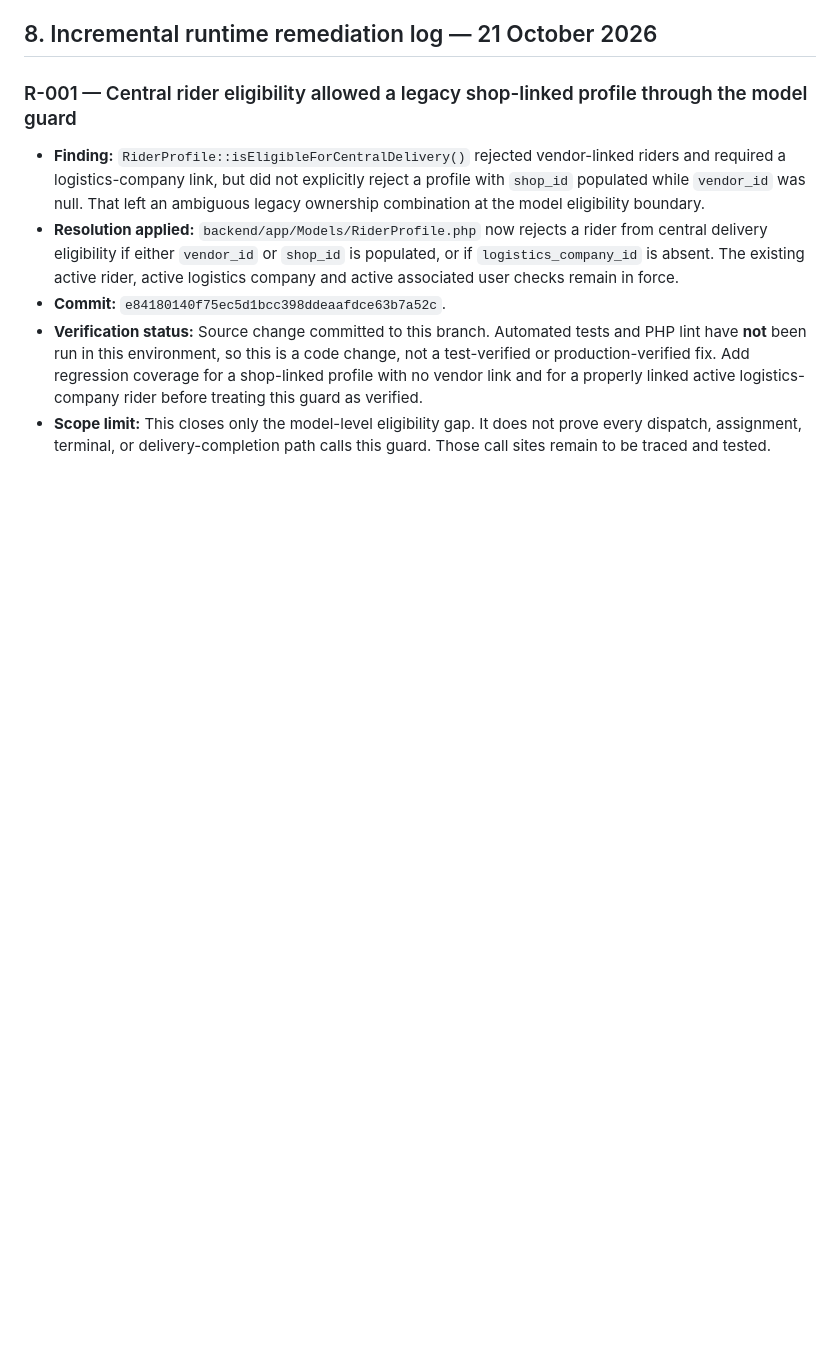
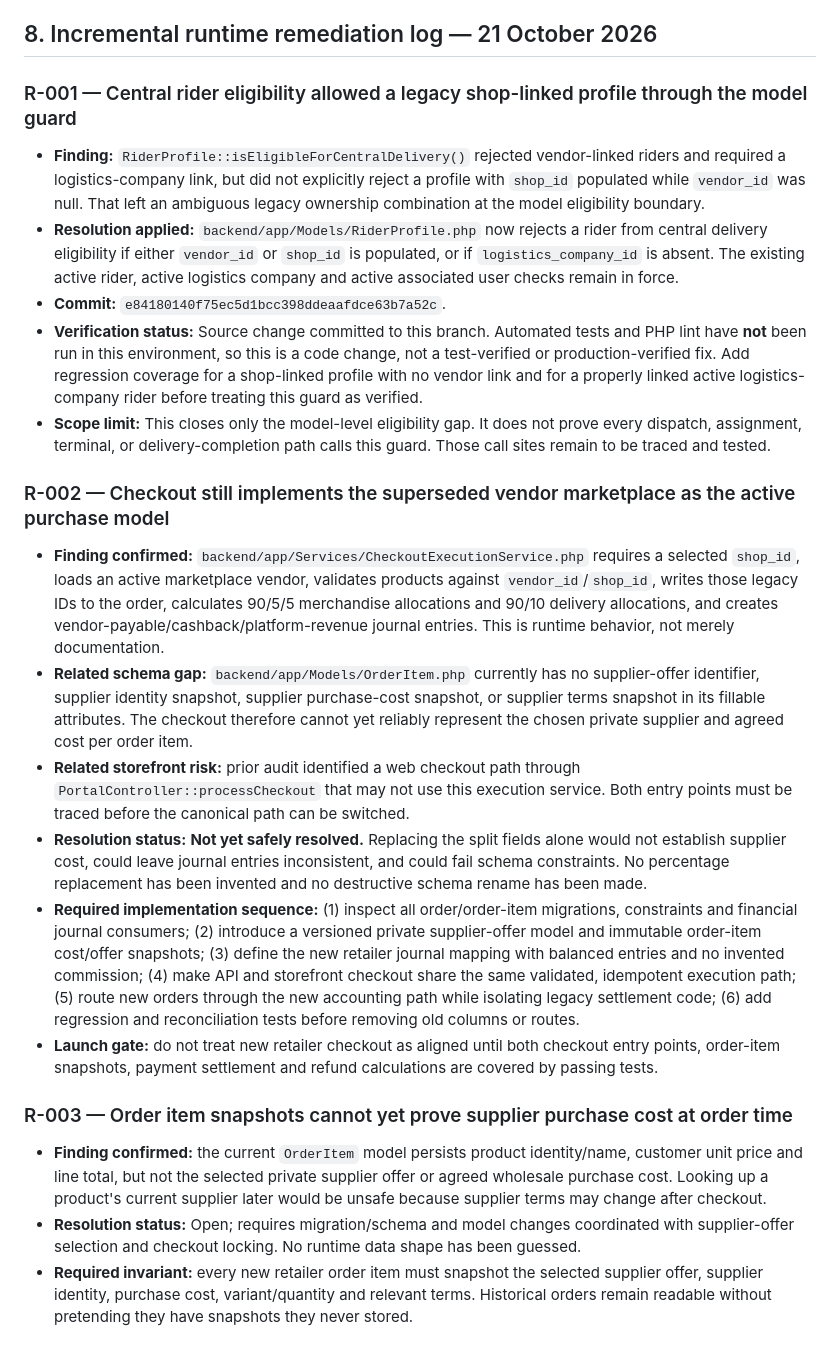
Before and after one commit to hotvictorious-rgb/newVmarket, a Markdown page: VICTORIOUS_MARKET_CROSS_DOCUMENT_ALIGNMENT_AUDIT_2026-10-20.md, the part around the change. Drawn GitHub-style; blank space fills up the shorter version.

Commit message:
Record checkout and supplier-cost schema blockers in alignment audit

```diff
--- a/VICTORIOUS_MARKET_CROSS_DOCUMENT_ALIGNMENT_AUDIT_2026-10-20.md
+++ b/VICTORIOUS_MARKET_CROSS_DOCUMENT_ALIGNMENT_AUDIT_2026-10-20.md
@@ -188,3 +188,20 @@ The following core sources were aligned to that model on branch `docs/retailer-c
 - **Commit:** `e84180140f75ec5d1bcc398ddeaafdce63b7a52c`.
 - **Verification status:** Source change committed to this branch. Automated tests and PHP lint have **not** been run in this environment, so this is a code change, not a test-verified or production-verified fix. Add regression coverage for a shop-linked profile with no vendor link and for a properly linked active logistics-company rider before treating this guard as verified.
 - **Scope limit:** This closes only the model-level eligibility gap. It does not prove every dispatch, assignment, terminal, or delivery-completion path calls this guard. Those call sites remain to be traced and tested.
+
+
+
+### R-002 — Checkout still implements the superseded vendor marketplace as the active purchase model
+
+- **Finding confirmed:** `backend/app/Services/CheckoutExecutionService.php` requires a selected `shop_id`, loads an active marketplace vendor, validates products against `vendor_id`/`shop_id`, writes those legacy IDs to the order, calculates 90/5/5 merchandise allocations and 90/10 delivery allocations, and creates vendor-payable/cashback/platform-revenue journal entries. This is runtime behavior, not merely documentation.
+- **Related schema gap:** `backend/app/Models/OrderItem.php` currently has no supplier-offer identifier, supplier identity snapshot, supplier purchase-cost snapshot, or supplier terms snapshot in its fillable attributes. The checkout therefore cannot yet reliably represent the chosen private supplier and agreed cost per order item.
+- **Related storefront risk:** prior audit identified a web checkout path through `PortalController::processCheckout` that may not use this execution service. Both entry points must be traced before the canonical path can be switched.
+- **Resolution status:** **Not yet safely resolved.** Replacing the split fields alone would not establish supplier cost, could leave journal entries inconsistent, and could fail schema constraints. No percentage replacement has been invented and no destructive schema rename has been made.
+- **Required implementation sequence:** (1) inspect all order/order-item migrations, constraints and financial journal consumers; (2) introduce a versioned private supplier-offer model and immutable order-item cost/offer snapshots; (3) define the new retailer journal mapping with balanced entries and no invented commission; (4) make API and storefront checkout share the same validated, idempotent execution path; (5) route new orders through the new accounting path while isolating legacy settlement code; (6) add regression and reconciliation tests before removing old columns or routes.
+- **Launch gate:** do not treat new retailer checkout as aligned until both checkout entry points, order-item snapshots, payment settlement and refund calculations are covered by passing tests.
+
+### R-003 — Order item snapshots cannot yet prove supplier purchase cost at order time
+
+- **Finding confirmed:** the current `OrderItem` model persists product identity/name, customer unit price and line total, but not the selected private supplier offer or agreed wholesale purchase cost. Looking up a product's current supplier later would be unsafe because supplier terms may change after checkout.
+- **Resolution status:** Open; requires migration/schema and model changes coordinated with supplier-offer selection and checkout locking. No runtime data shape has been guessed.
+- **Required invariant:** every new retailer order item must snapshot the selected supplier offer, supplier identity, purchase cost, variant/quantity and relevant terms. Historical orders remain readable without pretending they have snapshots they never stored.
```
